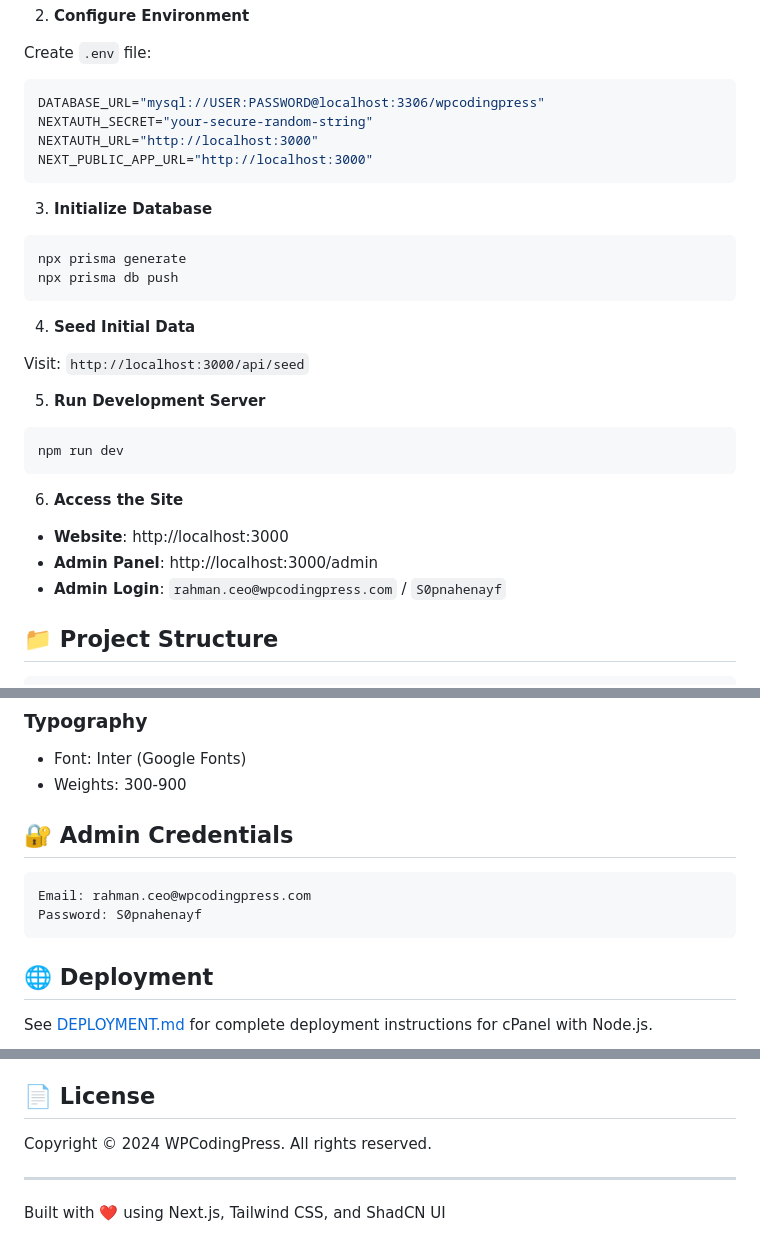
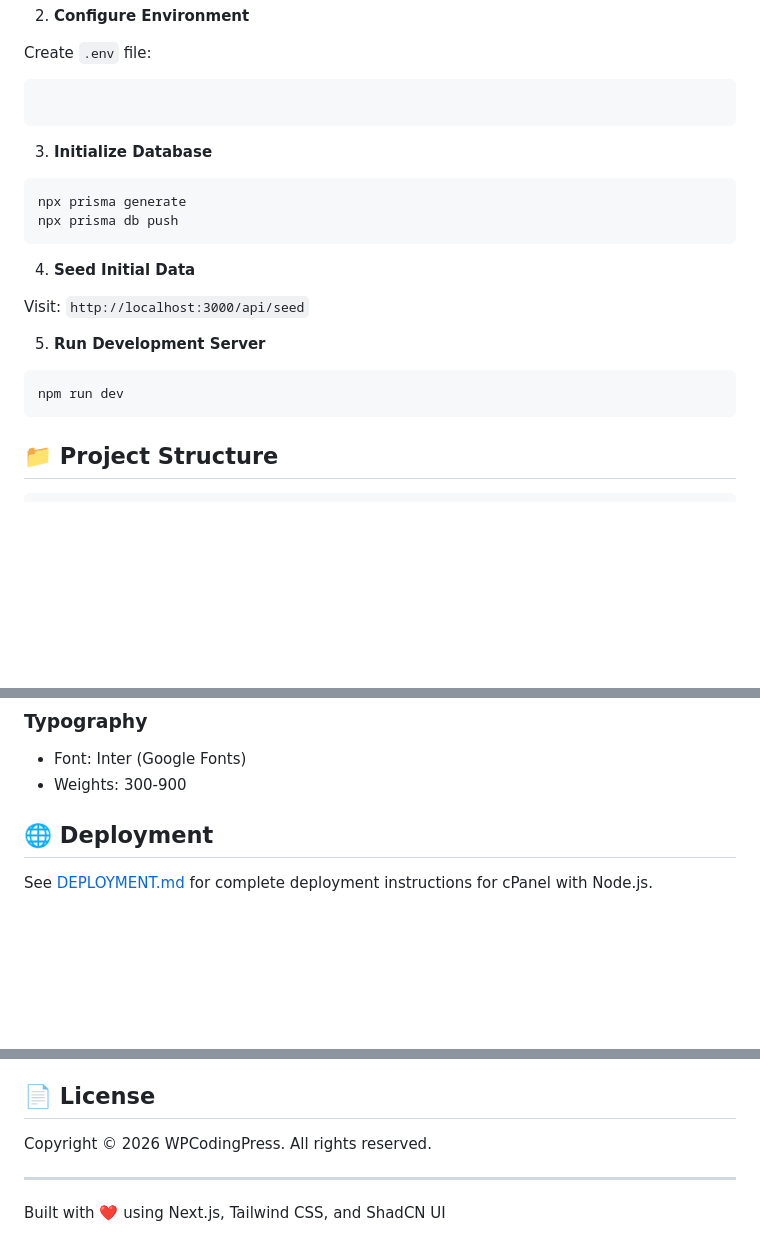
Before and after one commit to wpcodingpress/WPCodingPress, a Markdown page: README.md, 3 parts joined by grey strips. GitHub-like rendering; blank space fills up the shorter version.

Commit message:
Update README to remove credentials and copyright year
Removed sensitive admin credentials and updated copyright year.

````diff
--- a/README.md
+++ b/README.md
@@ -60,10 +60,7 @@ npm install
 Create `.env` file:
 
 ```env
-DATABASE_URL="mysql://USER:PASSWORD@localhost:3306/wpcodingpress"
-NEXTAUTH_SECRET="your-secure-random-string"
-NEXTAUTH_URL="http://localhost:3000"
-NEXT_PUBLIC_APP_URL="http://localhost:3000"
+
 ```
 
 3. **Initialize Database**
@@ -83,11 +80,7 @@ Visit: `http://localhost:3000/api/seed`
 npm run dev
 ```
 
-6. **Access the Site**
 
-- **Website**: http://localhost:3000
-- **Admin Panel**: http://localhost:3000/admin
-- **Admin Login**: `rahman.ceo@wpcodingpress.com` / `S0pnahenayf`
 
 ## 📁 Project Structure
 
@@ -142,12 +135,7 @@ wpcodingpress/
 - Font: Inter (Google Fonts)
 - Weights: 300-900
 
-## 🔐 Admin Credentials
 
-```
-Email: rahman.ceo@wpcodingpress.com
-Password: S0pnahenayf
-```
 
 ## 🌐 Deployment
 
@@ -182,7 +170,7 @@ The platform is fully responsive and optimized for:
 
 ## 📄 License
 
-Copyright © 2024 WPCodingPress. All rights reserved.
+Copyright © 2026 WPCodingPress. All rights reserved.
 
 ---
 
````
